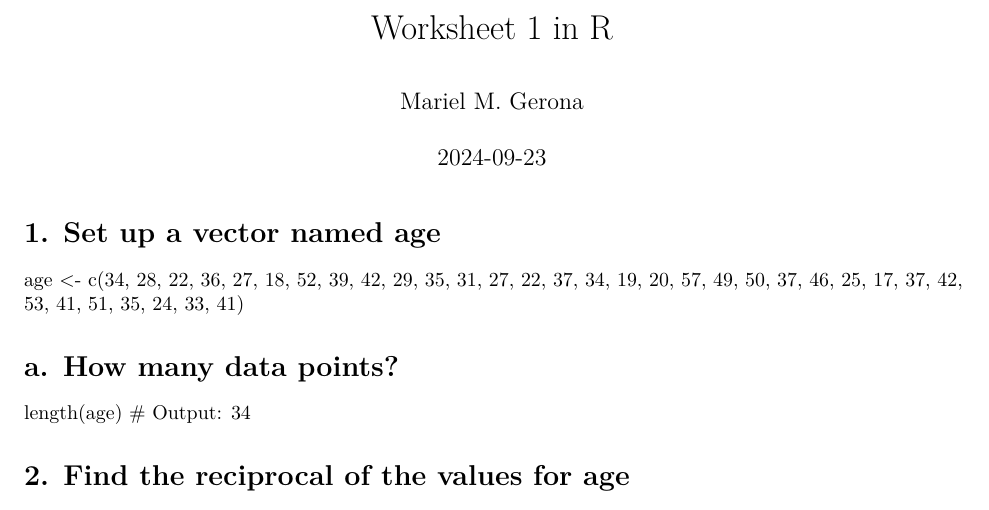
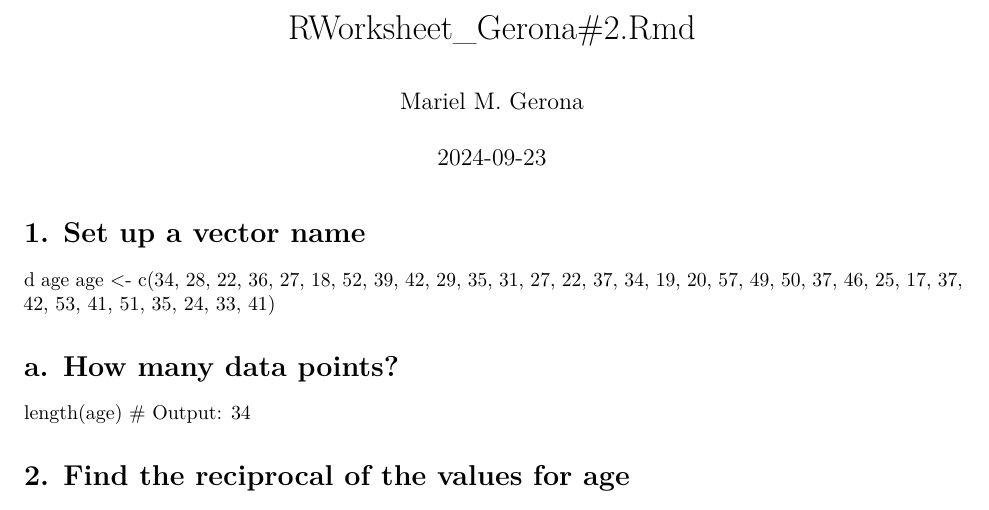
Before and after one commit to yellwithme/Worksheet-in-R, an R Markdown document (RWorksheet_Gerona_1.Rmd): part of page 1 of 3, cut at the place of the change. Rendered offline with R 4.5, knitr and Pandoc, then LaTeX, with nearby package versions.

Commit message:
Worksheet 1

```diff
--- a/RWorksheet_Gerona_1.Rmd
+++ b/RWorksheet_Gerona_1.Rmd
@@ -1,11 +1,12 @@
 ---
-title: "Worksheet 1 in R"
+title: "RWorksheet_Gerona#2.Rmd"
 author: "Mariel M. Gerona"
 date: "2024-09-23"
 output: pdf_document
 ---
 
-# 1. Set up a vector named age
+# 1. Set up a vector name
+d age
 age <- c(34, 28, 22, 36, 27, 18, 52, 39, 42, 29,
          35, 31, 27, 22, 37, 34, 19, 20, 57, 49,
          50, 37, 46, 25, 17, 37, 42, 53, 41, 51,
```
Also changed, not shown: RWorksheet_Gerona_1.pdf (added).
